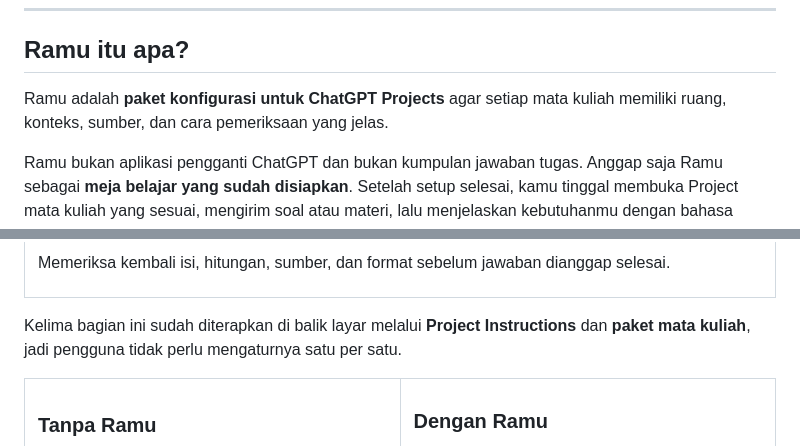
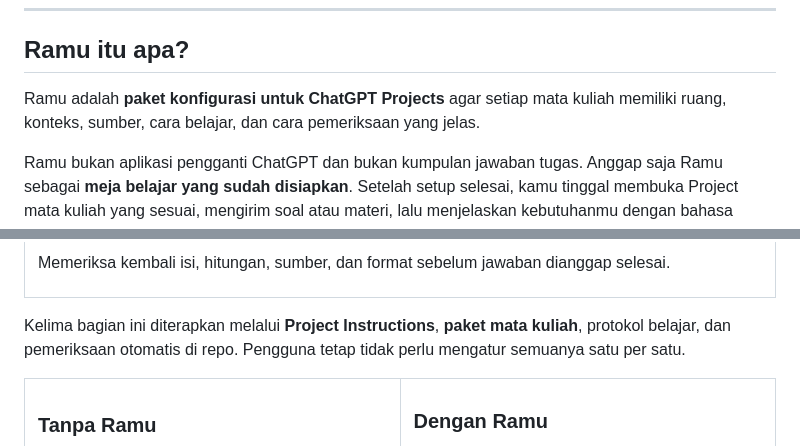
Before and after one commit to man612/ramu, a Markdown page: README.md, 2 parts joined by grey strips. GitHub-like rendering.

```diff
--- a/README.md
+++ b/README.md
@@ -22,7 +23,7 @@
 
 ## Ramu itu apa?
 
-Ramu adalah **paket konfigurasi untuk ChatGPT Projects** agar setiap mata kuliah memiliki ruang, konteks, sumber, dan cara pemeriksaan yang jelas.
+Ramu adalah **paket konfigurasi untuk ChatGPT Projects** agar setiap mata kuliah memiliki ruang, konteks, sumber, cara belajar, dan cara pemeriksaan yang jelas.
 
 Ramu bukan aplikasi pengganti ChatGPT dan bukan kumpulan jawaban tugas. Anggap saja Ramu sebagai **meja belajar yang sudah disiapkan**. Setelah setup selesai, kamu tinggal membuka Project mata kuliah yang sesuai, mengirim soal atau materi, lalu menjelaskan kebutuhanmu dengan bahasa biasa.
 
@@ -45,7 +46,7 @@ Ramu bukan aplikasi pengganti ChatGPT dan bukan kumpulan jawaban tugas. Anggap s
 </tr>
 </table>
 
-Kelima bagian ini sudah diterapkan di balik layar melalui **Project Instructions** dan **paket mata kuliah**, jadi pengguna tidak perlu mengaturnya satu per satu.
+Kelima bagian ini diterapkan melalui **Project Instructions**, **paket mata kuliah**, protokol belajar, dan pemeriksaan otomatis di repo. Pengguna tetap tidak perlu mengatur semuanya satu per satu.
 
 <table>
 <tr>
```
Also changed, not shown: other parts of README.md (+39 -10 lines).
